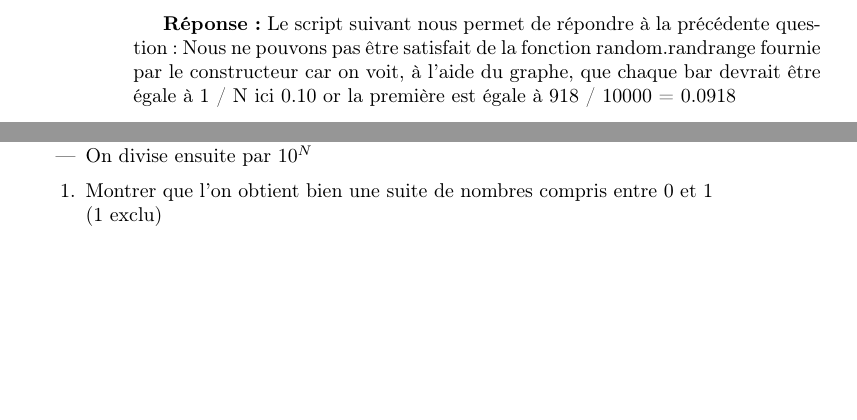
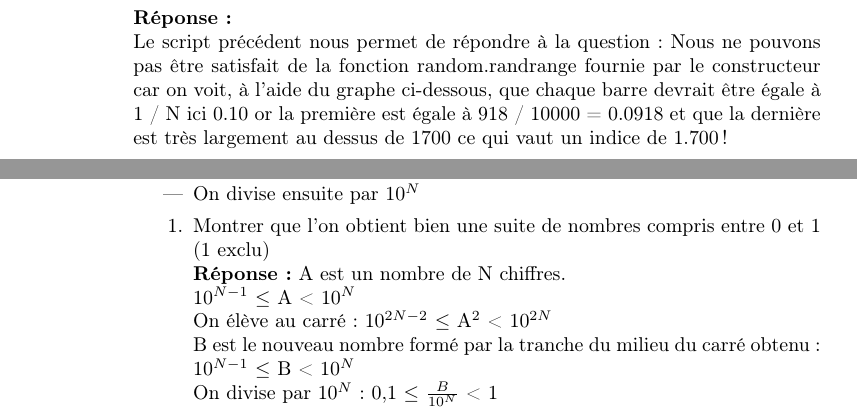
Before and after one commit to HugoPouliquen/nbr_pseudoaleatoire, a LaTeX book (rendu/TP_maths.tex): two parts of pages 6 and 7 of 7 before the commit and two parts of pages 6 and 8 of 9 after it, joined at a grey line, cut so that both start at the same text, the shorter picture padded with empty space. Compiled offline with pdfLaTeX.

Commit message:
Added Q1 Von NEUMANN + several fixes

```diff
--- a/rendu/TP_maths.tex
+++ b/rendu/TP_maths.tex
@@ -103,6 +103,8 @@ Voici le graphe généré :
 	\item Pouvez-vous être satisfait de la fonction fournie par le constructeur ?
 \end{enumerate}
 \lstinputlisting[numbers=left,caption=Nombre\_pseudo\-aleatoires\_exo1.py,language=Python]{../Nombre_pseudo-aleatoires_exo1.py}
+\textbf{Réponse :} \newline
+Le script précédent nous permet de répondre à la question : Nous ne pouvons pas être satisfait de la fonction random.randrange fournie par le constructeur car on voit, à l'aide du graphe ci-dessous, que chaque barre devrait être égale à 1 / N ici 0.10 or la première est égale à 918 / 10000 = 0.0918 et que la dernière est très largement au dessus de 1700 ce qui vaut un indice de 1.700 !
 \newpage
 Voici le graphe généré par le script précédent :
 \begin{figure}[h!]
@@ -111,10 +113,7 @@ Voici le graphe généré par le script précédent :
 	\caption{Sortie en fonction de leur nombre d'apparition}
 	\label{fig:cc40}
 \end{figure}
-
-\textbf{Réponse :} Le script suivant nous permet de répondre à la précédente question : Nous ne pouvons pas être satisfait de la fonction random.randrange fournie par le constructeur car on voit, à l'aide du graphe, que chaque bar devrait être égale à 1 / N ici 0.10 or la première est égale à 918 / 10000 = 0.0918
 \newline
-
 \textbf{Exercice 2 :}
 Voici un programme écrit dans le langage algorithmique TestAlgo.
 Ce petit programme peut être amélioré.
@@ -166,7 +165,13 @@ Comment fonctionne cette méthode ?
 	\item On divise ensuite par $10^N$
 \end{itemize}
 \begin{enumerate}
-	\item Montrer que l'on obtient bien une suite de nombres compris entre 0 et 1 (1 exclu)
+	\item Montrer que l'on obtient bien une suite de nombres compris entre 0 et 1 (1 exclu)\newline
+	\textbf{Réponse :} A est un nombre de N chiffres. \newline
+	10$^{N-1}$ $\le$ A < 10$^N$\newline
+	On élève au carré : 10$^{2N-2}$ $\le$ A$^2$ < 10$^{2N}$\newline
+	B est le nouveau nombre formé par la tranche du milieu du carré obtenu :\newline
+	10$^{N-1}$ $\le$ B < 10$^N$\newline
+	On divise par 10$^N$ : 0,1 $\le$ $\frac{B}{10^N}$  < 1\newline
 	\item Donner un algorithme fournissant ces nombres
 	\item Faire une étude pour N = 4, et A = 5678
 	\item Faire une étude pour N = 6, et A de votre choix
```
Also changed, not shown: rendu/TP_maths.pdf, rendu/TP_maths.tex (4 more changed lines), 2 other files.
